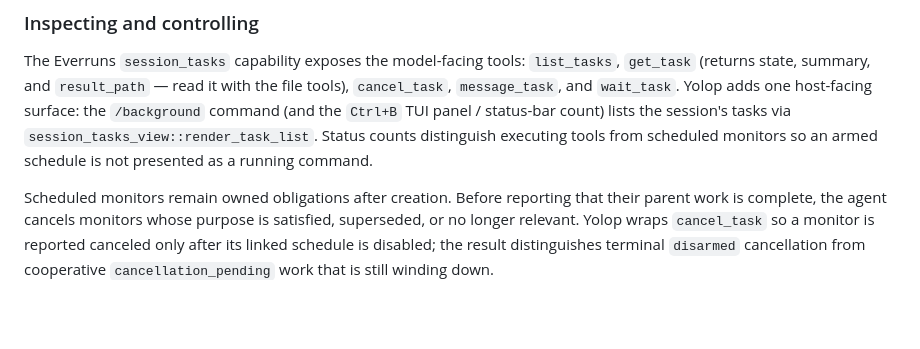
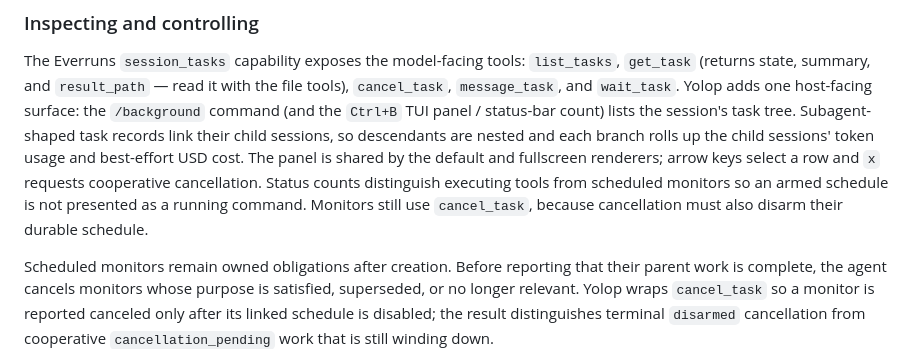
Before and after one commit to everruns/yolop, a Markdown page: specs/background.md, the part around the change. Rendered like a GitHub page; blank space fills up the shorter version.

```diff
--- a/specs/background.md
+++ b/specs/background.md
@@ -87,10 +87,14 @@ The Everruns `session_tasks` capability exposes the model-facing tools:
 `list_tasks`, `get_task` (returns state, summary, and `result_path` — read it
 with the file tools), `cancel_task`, `message_task`, and `wait_task`. Yolop adds
 one host-facing surface: the `/background` command (and the `Ctrl+B` TUI panel /
-status-bar count) lists the session's tasks via
-`session_tasks_view::render_task_list`. Status counts distinguish executing
-tools from scheduled monitors so an armed schedule is not presented as a
-running command.
+status-bar count) lists the session's task tree. Subagent-shaped task records
+link their child sessions, so descendants are nested and each branch rolls up
+the child sessions' token usage and best-effort USD cost. The panel is shared by
+the default and fullscreen renderers; arrow keys select a row and `x` requests
+cooperative cancellation. Status counts distinguish executing tools from
+scheduled monitors so an armed schedule is not presented as a running command.
+Monitors still use `cancel_task`, because cancellation must also disarm their
+durable schedule.
 
 Scheduled monitors remain owned obligations after creation. Before reporting
 that their parent work is complete, the agent cancels monitors whose purpose is
```
Also changed, not shown: README.md (+10 -7 lines), docs/features/task-tree.gif (added), 7 other files.
